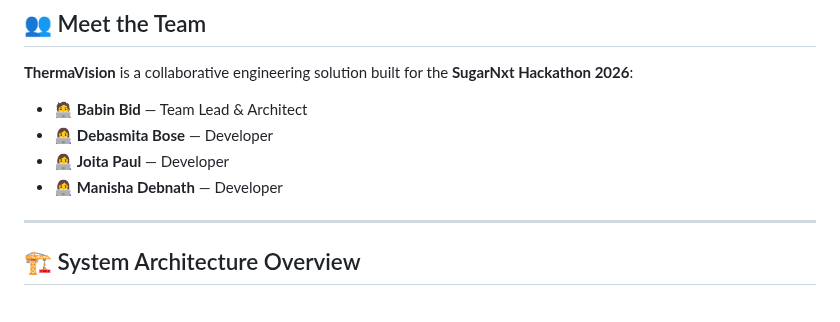
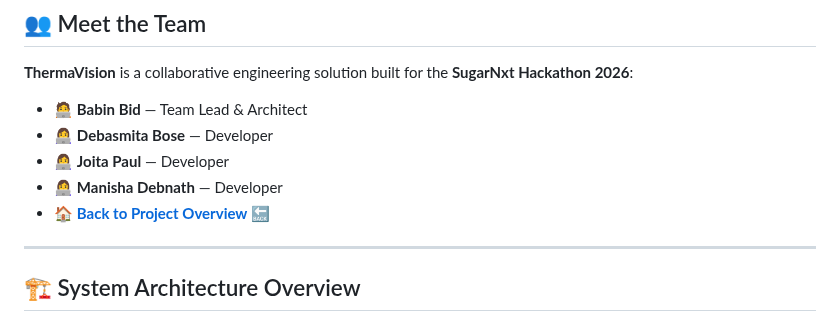
Before and after one commit to KGFCH2/SugarNxt-Hackathon-2026, a Markdown page: ThermaVision/INSTRUCTIONS.md, the part around one of its changes. Rendered like a GitHub page.

Commit message:
Update INSTRUCTIONS md

```diff
--- a/ThermaVision/INSTRUCTIONS.md
+++ b/ThermaVision/INSTRUCTIONS.md
@@ -12,6 +12,7 @@ Welcome to the internal documentation for **ThermaVision**. This guide explains
 - 👩‍💻 **Debasmita Bose** — Developer
 - 👩‍💻 **Joita Paul** — Developer
 - 👩‍💻 **Manisha Debnath** — Developer
+- 🏠 **[Back to Project Overview](./README.md)** 🔙
 
 ---
 
```
Also changed, not shown: other parts of ThermaVision/INSTRUCTIONS.md (+3 -3 lines).
